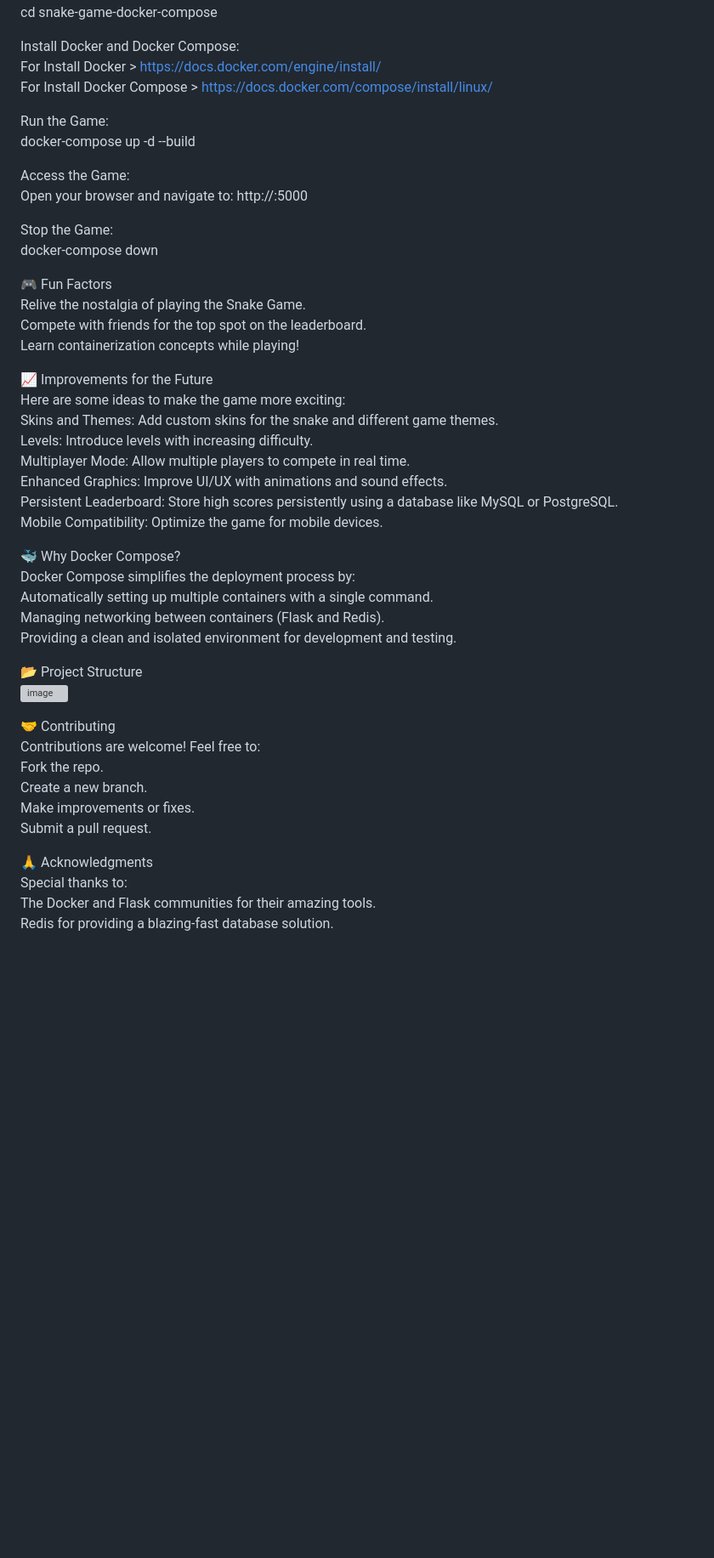
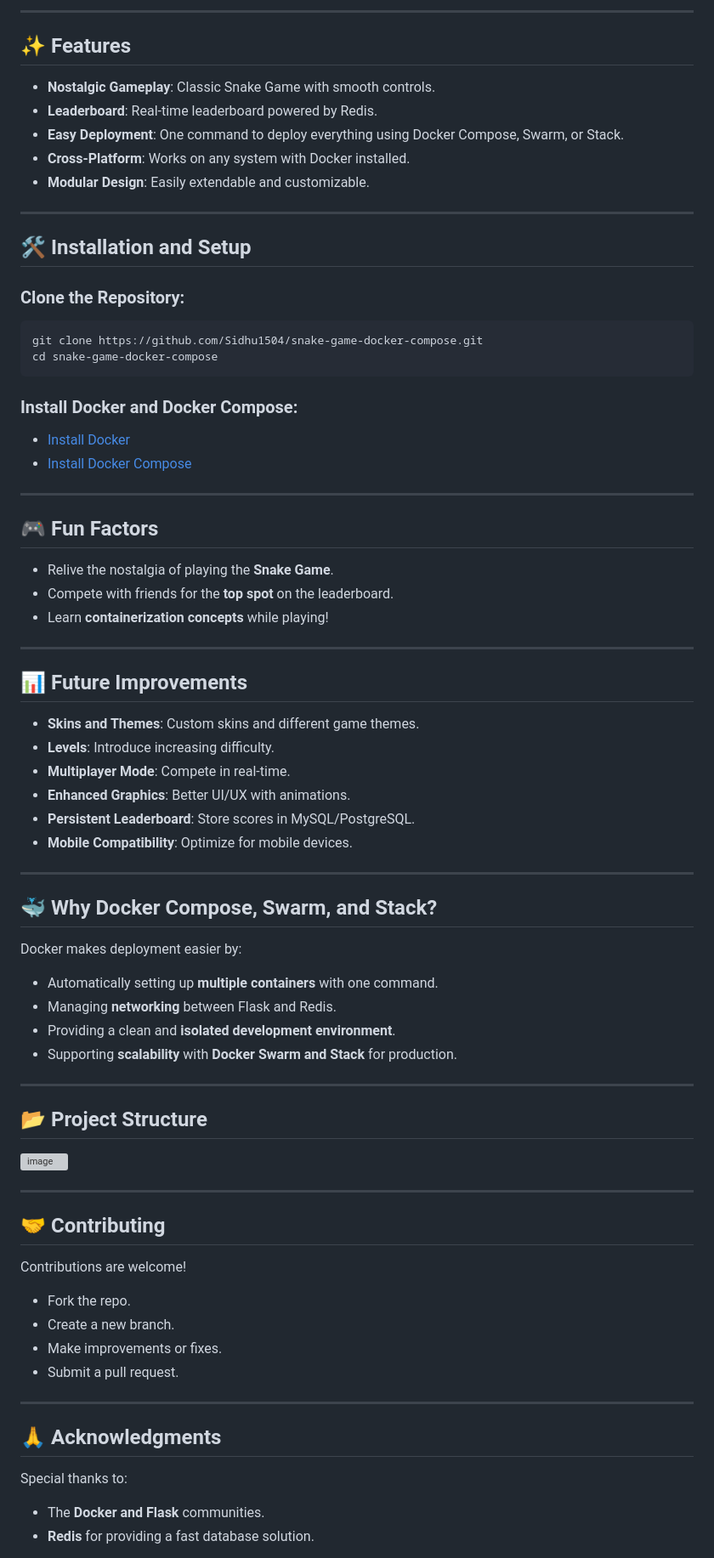
Before and after one commit to Sidhu1504/snake-game-docker-compose, a Markdown page: README.md, the part around one of its changes. Shown at 85% size. GitHub-like rendering; blank space fills up the shorter version; grey boxes are pictures that could not be loaded.

````diff
--- a/README.md
+++ b/README.md
@@ -34,51 +80,68 @@ Clone the Repository:
+---
+
+## ✨ Features
+- **Nostalgic Gameplay**: Classic Snake Game with smooth controls.
+- **Leaderboard**: Real-time leaderboard powered by Redis.
+- **Easy Deployment**: One command to deploy everything using Docker Compose, Swarm, or Stack.
+- **Cross-Platform**: Works on any system with Docker installed.
+- **Modular Design**: Easily extendable and customizable.
+
+---
+
+## 🛠 Installation and Setup
+### Clone the Repository:
+```sh
 git clone https://github.com/Sidhu1504/snake-game-docker-compose.git
 cd snake-game-docker-compose
+```
+### Install Docker and Docker Compose:
+- [Install Docker](https://docs.docker.com/engine/install/)
+- [Install Docker Compose](https://docs.docker.com/compose/install/linux/)
 
-Install Docker and Docker Compose:
-For Install Docker > https://docs.docker.com/engine/install/
-For Install Docker Compose > https://docs.docker.com/compose/install/linux/
+---
 
-Run the Game:
-docker-compose up -d --build
+## 🎮 Fun Factors
+- Relive the nostalgia of playing the **Snake Game**.
+- Compete with friends for the **top spot** on the leaderboard.
+- Learn **containerization concepts** while playing!
 
-Access the Game:
-Open your browser and navigate to: http://<ip>:5000
+---
 
-Stop the Game:
-docker-compose down
+## 📊 Future Improvements
+- **Skins and Themes**: Custom skins and different game themes.
+- **Levels**: Introduce increasing difficulty.
+- **Multiplayer Mode**: Compete in real-time.
+- **Enhanced Graphics**: Better UI/UX with animations.
+- **Persistent Leaderboard**: Store scores in MySQL/PostgreSQL.
+- **Mobile Compatibility**: Optimize for mobile devices.
 
-🎮 Fun Factors
-Relive the nostalgia of playing the Snake Game.
-Compete with friends for the top spot on the leaderboard.
-Learn containerization concepts while playing!
+---
 
-📈 Improvements for the Future
-Here are some ideas to make the game more exciting:
-Skins and Themes: Add custom skins for the snake and different game themes.
-Levels: Introduce levels with increasing difficulty.
-Multiplayer Mode: Allow multiple players to compete in real time.
-Enhanced Graphics: Improve UI/UX with animations and sound effects.
-Persistent Leaderboard: Store high scores persistently using a database like MySQL or PostgreSQL.
-Mobile Compatibility: Optimize the game for mobile devices.
+## 🐳 Why Docker Compose, Swarm, and Stack?
+Docker makes deployment easier by:
+- Automatically setting up **multiple containers** with one command.
+- Managing **networking** between Flask and Redis.
+- Providing a clean and **isolated development environment**.
+- Supporting **scalability** with **Docker Swarm and Stack** for production.
 
-🐳 Why Docker Compose?
-Docker Compose simplifies the deployment process by:
-Automatically setting up multiple containers with a single command.
-Managing networking between containers (Flask and Redis).
-Providing a clean and isolated environment for development and testing.
+---
 
- 📂 Project Structure
-  ![image](https://github.com/user-attachments/assets/549b3348-1d11-49b3-93c2-d8d96cf4b33d)
+## 📂 Project Structure
+![image](https://github.com/user-attachments/assets/549b3348-1d11-49b3-93c2-d8d96cf4b33d)
 
-🤝 Contributing
-Contributions are welcome! Feel free to:
-Fork the repo.
-Create a new branch.
-Make improvements or fixes.
-Submit a pull request.
+---
 
-🙏 Acknowledgments
+## 🤝 Contributing
+Contributions are welcome!
+- Fork the repo.
+- Create a new branch.
+- Make improvements or fixes.
+- Submit a pull request.
+
+---
+
+## 🙏 Acknowledgments
 Special thanks to:
-The Docker and Flask communities for their amazing tools.
-Redis for providing a blazing-fast database solution.
+- The **Docker and Flask** communities.
+- **Redis** for providing a fast database solution.
 
````
Also changed, not shown: other parts of README.md (+78 -30 lines).
